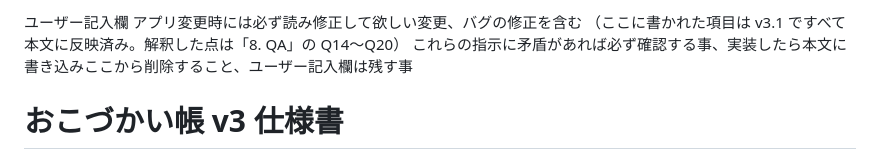
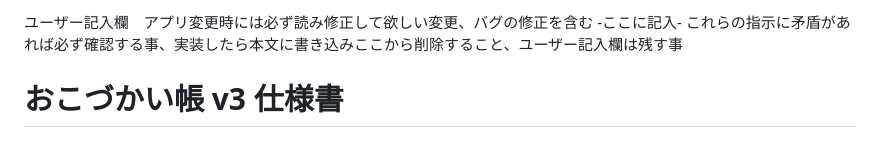
Before and after one commit to rittyapp/okodukai_app, a Markdown page: docs/SPEC.md, the part around the change. Drawn GitHub-style.

```diff
--- a/docs/SPEC.md
+++ b/docs/SPEC.md
@@ -1,6 +1,5 @@
-ユーザー記入欄
-アプリ変更時には必ず読み修正して欲しい変更、バグの修正を含む
-（ここに書かれた項目は v3.1 ですべて本文に反映済み。解釈した点は「8. QA」の Q14〜Q20）
+ユーザー記入欄　アプリ変更時には必ず読み修正して欲しい変更、バグの修正を含む
+-ここに記入-
 これらの指示に矛盾があれば必ず確認する事、実装したら本文に書き込みここから削除すること、ユーザー記入欄は残す事
 
 
```
